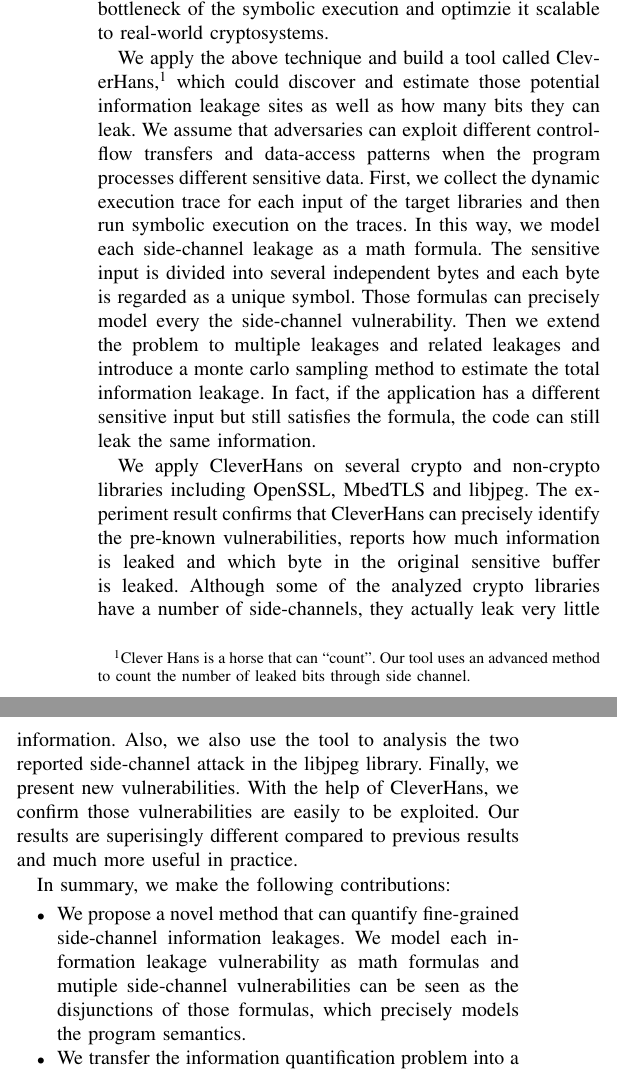
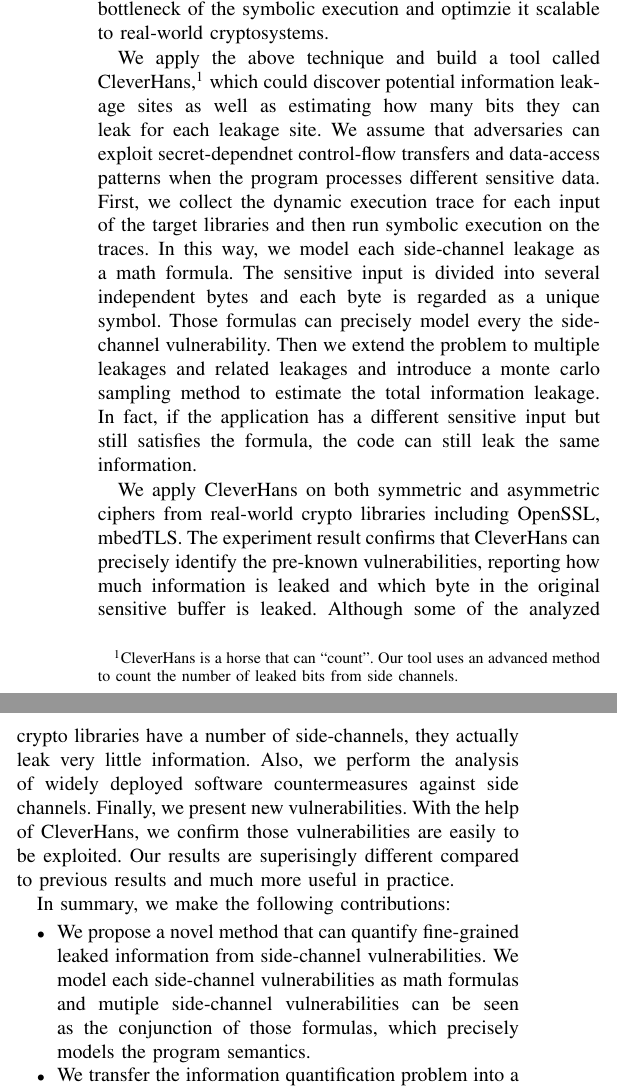
Before and after one commit to qinkunbao/QIF, a LaTeX paper (papers/SP2020_June_1/main.tex, which reads papers/SP2020_June_1/sections/introduction.tex): two parts of the columns of page 2 of 12, joined at a grey line, cut so that both start at the same text. Compiled offline with pdfLaTeX; a missing font is replaced by an installed copy or a similar font; a LaTeX package or settings file that is missing is left out.

Commit message:
update intro

```diff
--- a/papers/SP2020_June_1/sections/introduction.tex
+++ b/papers/SP2020_June_1/sections/introduction.tex
@@ -80,12 +80,12 @@ small programs or apply some domain knowledges to simplify the execution. We sys
 analyze the bottleneck of the symbolic execution and optimzie it scalable to
 real-world cryptosystems.
 
-We apply the above technique and build a tool called \tool{},\footnote{Clever Hans is a horse that can ``count''.
-Our tool uses an advanced method to count the number of leaked bits through side channel.}
-which could discover and estimate those potential information leakage sites
-as well as how many bits they can leak.
-We assume that adversaries can exploit different control-flow transfers and data-access patterns when
-the program processes different sensitive data.
+We apply the above technique and build a tool called \tool{},\footnote{CleverHans is a horse that can ``count''.
+Our tool uses an advanced method to count the number of leaked bits from side channels.}
+which could discover potential information leakage sites
+as well as estimating how many bits they can leak for each leakage site.
+We assume that adversaries can exploit secret-dependnet control-flow transfers and
+data-access patterns when the program processes different sensitive data.
 %We refer them as the potential information leakage sites.
 First, we collect the dynamic execution trace for each input of the target libraries
 and then run symbolic execution on the traces.
@@ -124,21 +124,22 @@ the code can still leak the same information.
 %dependent relationships among those multiple leakages sites. Therefore, we introduce a
 %monte carlo sampling method to estimate the total information leakage.
 
-We apply \tool{} on several crypto and non-crypto libraries including OpenSSL,
-MbedTLS and libjpeg. The experiment result confirms that \tool{} can precisely identify the pre-known vulnerabilities,
-reports how much information is leaked and which byte in the original sensitive buffer is leaked.
+We apply \tool{} on both symmetric and asymmetric ciphers from real-world crypto libraries including OpenSSL,
+mbedTLS. The experiment result confirms that \tool{} can precisely identify the pre-known vulnerabilities,
+reporting how much information is leaked and which byte in the original sensitive buffer is leaked.
 Although some of the analyzed crypto libraries have a number of side-channels, they actually
-leak very little information. Also, we also use the tool to analysis the two reported side-channel attack
-in the libjpeg library. Finally, we present new vulnerabilities. With the help of \tool{}, we confirm those
+leak very little information. Also, we perform the analysis of widely deployed software countermeasures
+against side channels.
+Finally, we present new vulnerabilities. With the help of \tool{}, we confirm those
 vulnerabilities are easily to be exploited. Our results are superisingly different compared to previous results
 and much more useful in practice.
 
 In summary, we make the following contributions:
 
 \begin{itemize}
-	\item We propose a novel method that can quantify fine-grained side-channel
-        information leakages. We model each information leakage vulnerability as math formulas and
-        mutiple side-channel vulnerabilities can be seen as the disjunctions of those formulas, which
+	\item We propose a novel method that can quantify fine-grained leaked information from side-channel
+        vulnerabilities. We model each side-channel vulnerabilities as math formulas and
+        mutiple side-channel vulnerabilities can be seen as the conjunction of those formulas, which
         precisely models the program semantics.
         \item We transfer the information quantification problem into a probabilty distribution problem and
         use the Monte Carlo sampling method to estimate the information leakage. Some initial results indicate the
```
Also changed, not shown: papers/SP2020_June_1/sections/introduction.tex (4 more changed lines).
